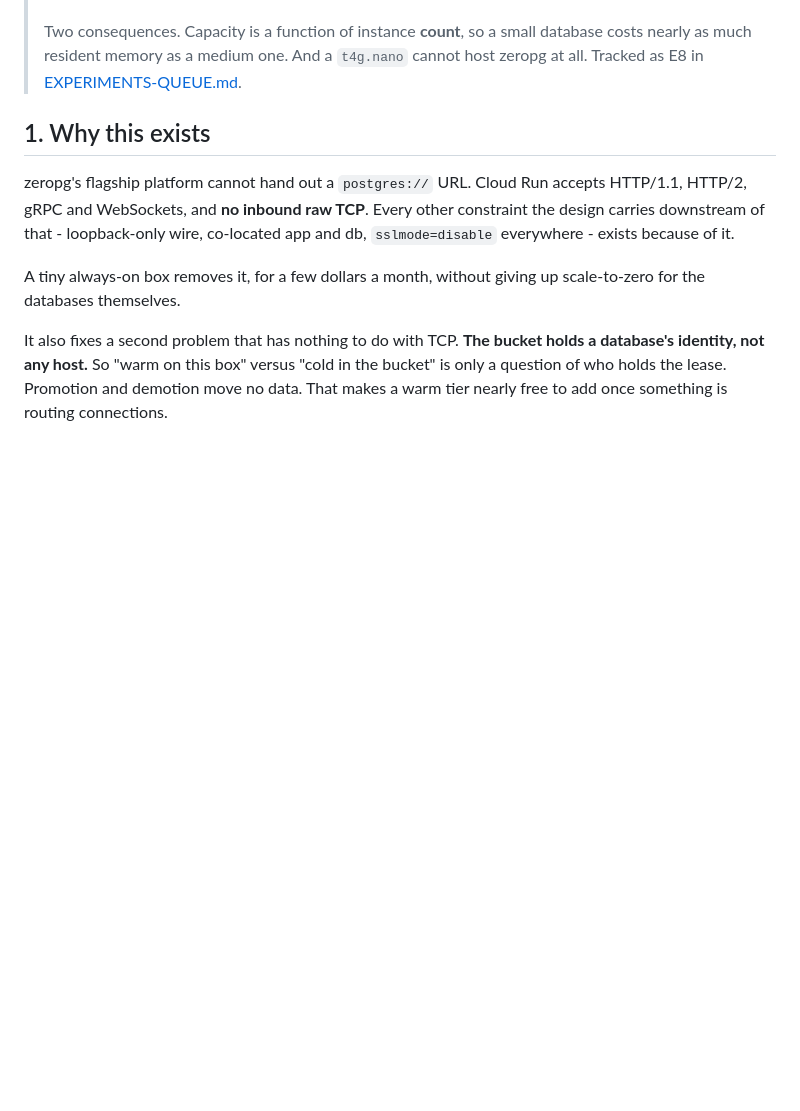
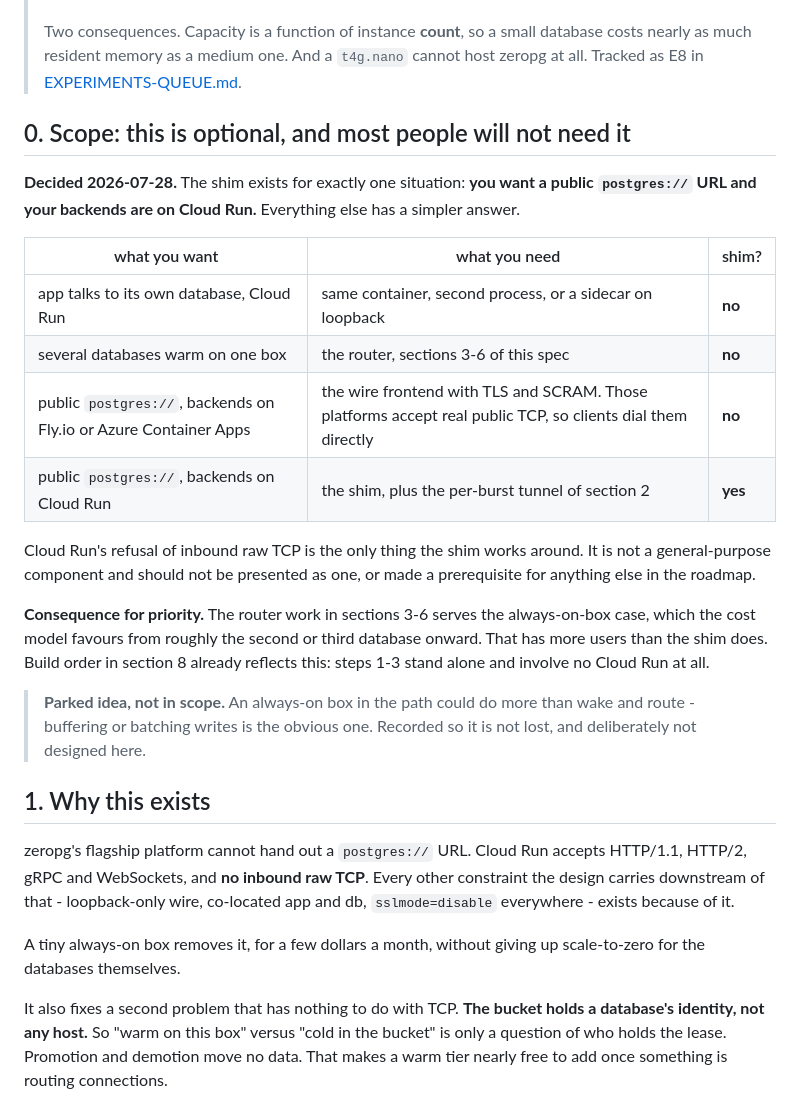
Before and after one commit to reisepass/zeropg, a Markdown page: docs/SPEC-wire-router.md, the part around the change. GitHub-like rendering; blank space fills up the shorter version.

Commit message:
docs: scope the shim as optional and Cloud-Run-specific
The shim exists for exactly one situation: a public postgres:// URL with
backends on Cloud Run. An app talking to its own database uses a second process
or a sidecar on loopback. Several warm databases on one box needs the router,
not the shim. Public postgres:// on Fly.io or Azure needs neither, since those
platforms accept real public TCP and clients dial them directly.

Cloud Run's refusal of inbound raw TCP is the only thing the shim works around,
so it must not become a prerequisite for anything else in the roadmap. The router
serves the always-on-box case, which the cost model favours from the second or
third database onward, and that has more users.

Also parks the idea that an always-on box in the path could buffer or batch
writes, recorded so it is not lost and deliberately not designed.

```diff
--- a/docs/SPEC-wire-router.md
+++ b/docs/SPEC-wire-router.md
@@ -27,6 +27,31 @@ Build it once. Pick the box later. Do not fork the codebase for the two shapes.
 > Two consequences. Capacity is a function of instance **count**, so a small database costs
 > nearly as much resident memory as a medium one. And a `t4g.nano` cannot host zeropg at all.
 > Tracked as E8 in [EXPERIMENTS-QUEUE.md](EXPERIMENTS-QUEUE.md).
+
+## 0. Scope: this is optional, and most people will not need it
+
+**Decided 2026-07-28.** The shim exists for exactly one situation: **you want a public
+`postgres://` URL and your backends are on Cloud Run.** Everything else has a simpler answer.
+
+| what you want | what you need | shim? |
+|---|---|---|
+| app talks to its own database, Cloud Run | same container, second process, or a sidecar on loopback | **no** |
+| several databases warm on one box | the router, sections 3-6 of this spec | **no** |
+| public `postgres://`, backends on Fly.io or Azure Container Apps | the wire frontend with TLS and SCRAM. Those platforms accept real public TCP, so clients dial them directly | **no** |
+| public `postgres://`, backends on Cloud Run | the shim, plus the per-burst tunnel of section 2 | **yes** |
+
+Cloud Run's refusal of inbound raw TCP is the only thing the shim works around. It is not a
+general-purpose component and should not be presented as one, or made a prerequisite for
+anything else in the roadmap.
+
+**Consequence for priority.** The router work in sections 3-6 serves the always-on-box case,
+which the cost model favours from roughly the second or third database onward. That has more
+users than the shim does. Build order in section 8 already reflects this: steps 1-3 stand
+alone and involve no Cloud Run at all.
+
+> **Parked idea, not in scope.** An always-on box in the path could do more than wake and
+> route - buffering or batching writes is the obvious one. Recorded so it is not lost, and
+> deliberately not designed here.
 
 ## 1. Why this exists
 
```
